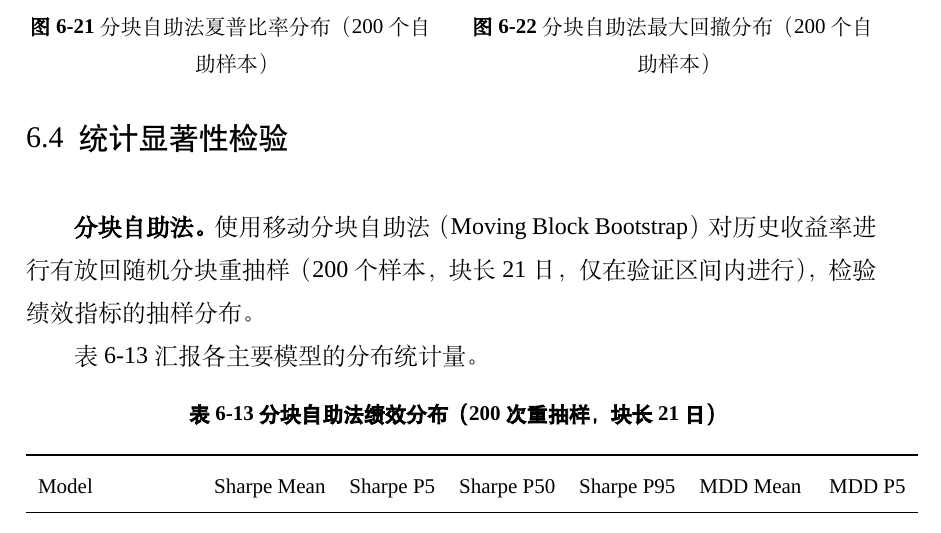
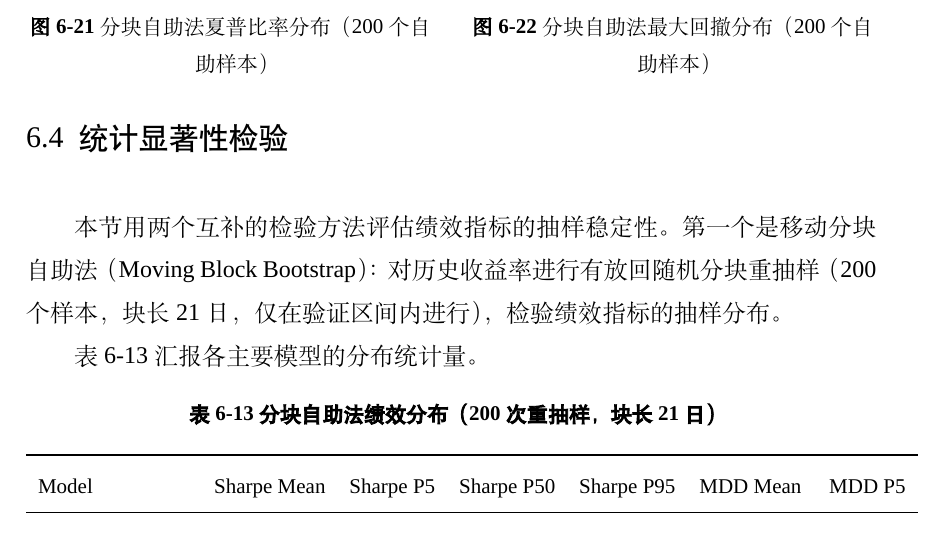
Before and after one commit to ericxuzhesheng/Relaxed-Risk-Parity-Research, a LaTeX thesis (report/thesis_latex/main.tex): part of page 42 of 59, cut so that both start at the same text. Compiled offline with XeLaTeX; a missing font is replaced by an installed copy or a similar font.

Commit message:
docs: auto-save

```diff
--- a/report/thesis_latex/main.tex
+++ b/report/thesis_latex/main.tex
@@ -690,7 +690,7 @@ Dimension & Value & Sharpe Mean & Net Return & Max DD Mean & Monthly TO Mean \\
 滚动前向验证（Walk-Forward）包含 23 个测试切片，净年化收益为 \walkforwardNetreturnMean{}$\pm$\walkforwardNetreturnStd{}（P5：\walkforwardNetreturnMin，P95：\walkforwardNetreturnMax），夏普比率为 \walkforwardSharpeMean{}$\pm$\walkforwardSharpeStd{}（P5：\walkforwardSharpeMin，P95：\walkforwardSharpeMax），最大回撤均值为 \walkforwardMaxddMean。切片较短，指标波动较大，应作为滚动诊断证据而非机械外推依据。冻结样本外检验（Frozen OOS）区间为 2025-01-02 至 2026-04-30，所用参数配置（\frozenOosCandidate）为：历史窗口 \frozenOosLookback 日、协方差方法 \frozenOosCovariance、单资产权重上限 \frozenOosMaxWeight、换手上限 \frozenOosTurnoverCap、换手惩罚 $\lambda_{to}=\frozenOosTurnoverPenalty$、CVaR 惩罚 $\lambda_{cvar}=\frozenOosCvarPenalty$、预算惩罚 $\lambda_{budget}=\frozenOosBudgetPenalty$、CVaR 置信水平 $\beta=\frozenOosCvarBeta$、收益倾斜 $\lambda_{return}=\frozenOosReturnReward$。该结果受到样本期内全球权益修复、黄金等分散资产支撑等因素的共同影响，应理解为特定市场背景下的条件性外样本证据。
 
 \subsection{统计显著性检验}
-\textbf{分块自助法。}使用移动分块自助法（Moving Block Bootstrap）对历史收益率进行有放回随机分块重抽样（200 个样本，块长 21 日，仅在验证区间内进行），检验绩效指标的抽样分布。
+本节用两个互补的检验方法评估绩效指标的抽样稳定性。第一个是移动分块自助法（Moving Block Bootstrap）：对历史收益率进行有放回随机分块重抽样（200 个样本，块长 21 日，仅在验证区间内进行），检验绩效指标的抽样分布。
 
 \figpair{robustness_bootstrap_sharpe_distribution.png}{robustness_bootstrap_drawdown_distribution.png}{分块自助法夏普比率分布（200 个自助样本）}{分块自助法最大回撤分布（200 个自助样本）}{fig:boot_sharpe}{fig:boot_drawdown}
 
```
